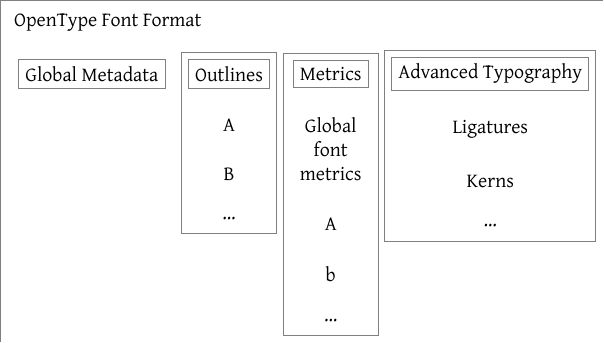
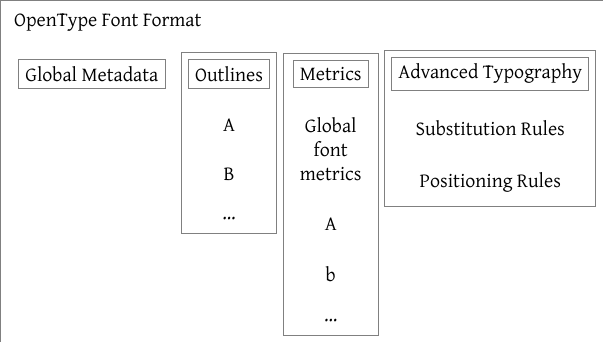
Before and after one commit to simoncozens/fonts-and-layout, a LaTeX figure (opentype/schematic.tex): the whole page. Compiled offline with XeLaTeX.

Commit message:
Sub/pos, not lig/kern

```diff
--- a/opentype/schematic.tex
+++ b/opentype/schematic.tex
@@ -26,10 +26,9 @@
   \node (metricsbox) [draw=black!50, fit={(metrics) (gmetrics) (metricsa) (metricsdots)}] {};
 
   \node (otmagic) [right=of metrics, typetag] { Advanced Typography };
-  \node (ligs) [below=of otmagic] { Ligatures };
-  \node (kerns) [below=of ligs] { Kerns };
-  \node (otdots) [below=of kerns] { \dots };
-  \node (otbox) [draw=black!50, fit={(otmagic) (ligs) (kerns) (otdots)}] {};
+  \node (ligs) [below=of otmagic] { Substitution Rules };
+  \node (kerns) [below=of ligs] { Positioning Rules };
+  \node (otbox) [draw=black!50, fit={(otmagic) (ligs) (kerns) }] {};
 
   \node [draw=black!50, fit={(toplevel) (gm) (outbox) (metricsbox) (otbox)}] {};
 \end{tikzpicture}
```
